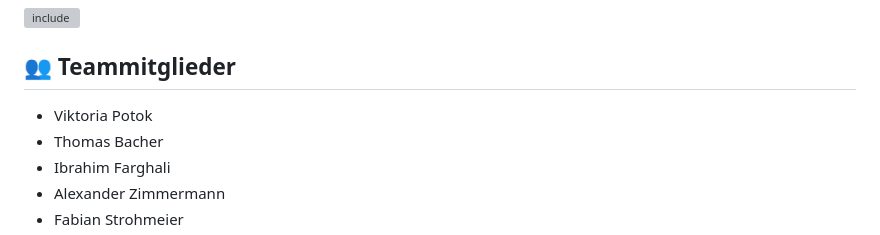
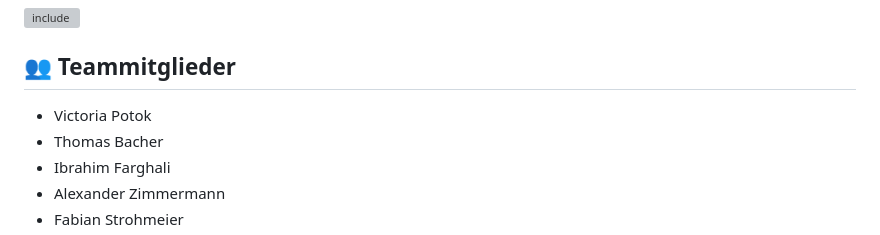
Before and after one commit to vpotok/SRMonitor_grp6, a Markdown page: README.md, the part around the change. Rendered like a GitHub page; grey boxes are pictures that could not be loaded.

Commit message:
Update: README.md (#15)
:)

```diff
--- a/README.md
+++ b/README.md
@@ -69,7 +69,7 @@ SRMonitor ist eine verteilte Anwendung zur Überwachung von Serverräumen, beste
 
 ## 👥 Teammitglieder
 
-- Viktoria Potok
+- Victoria Potok
 - Thomas Bacher
 - Ibrahim Farghali
 - Alexander Zimmermann
```
